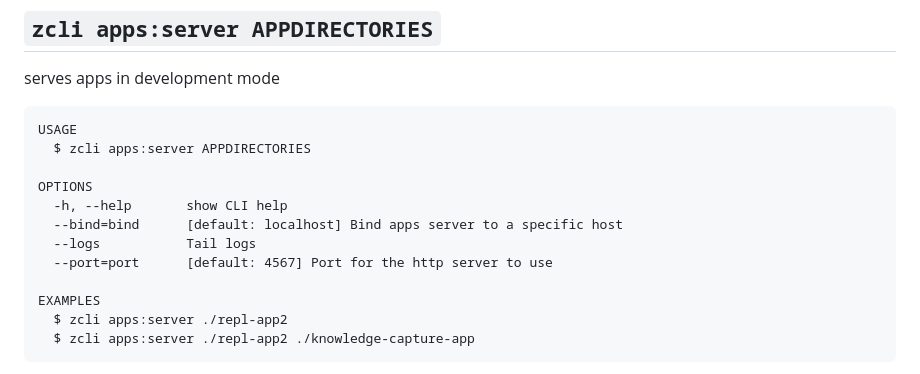
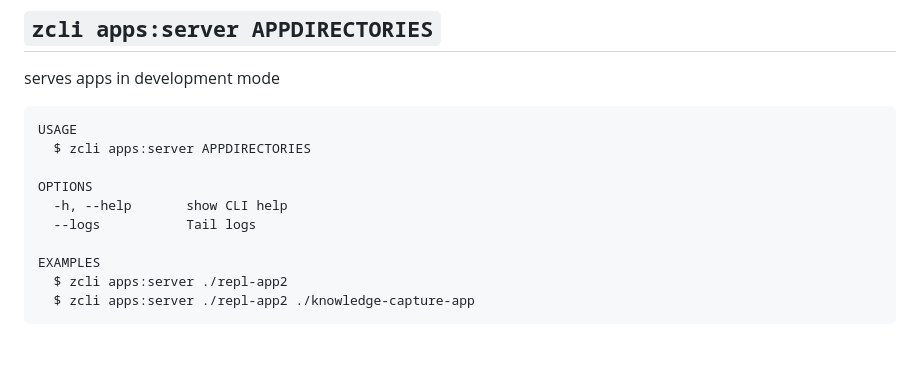
Before and after one commit to zendesk/zcli, a Markdown page: docs/apps.md, the part around the change. Drawn GitHub-style; blank space fills up the shorter version.

Commit message:
removed bind and port flags from apps.md

```diff
--- a/docs/apps.md
+++ b/docs/apps.md
@@ -130,9 +130,7 @@ USAGE
 
 OPTIONS
   -h, --help       show CLI help
-  --bind=bind      [default: localhost] Bind apps server to a specific host
   --logs           Tail logs
-  --port=port      [default: 4567] Port for the http server to use
 
 EXAMPLES
   $ zcli apps:server ./repl-app2
```
